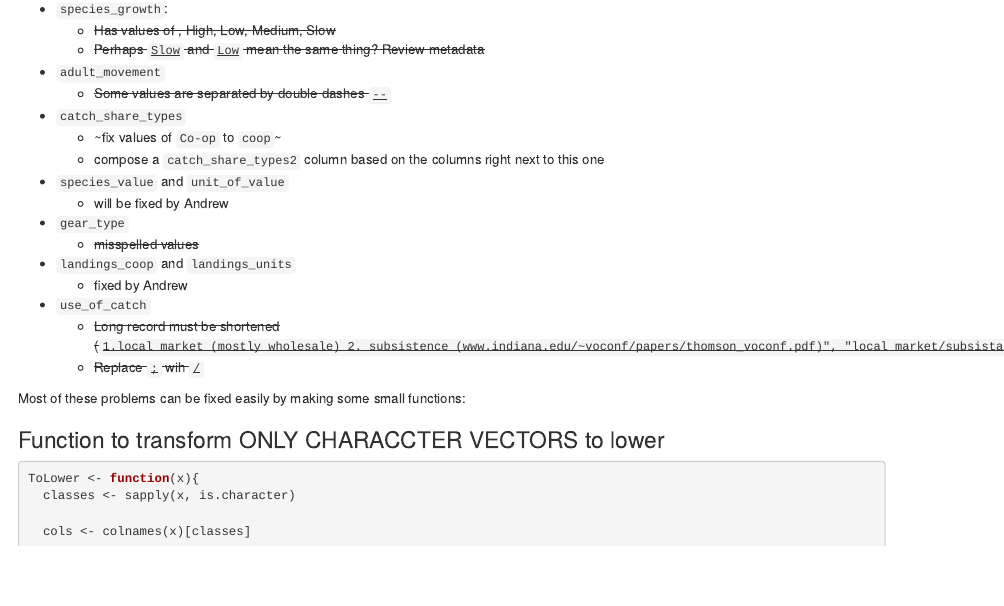
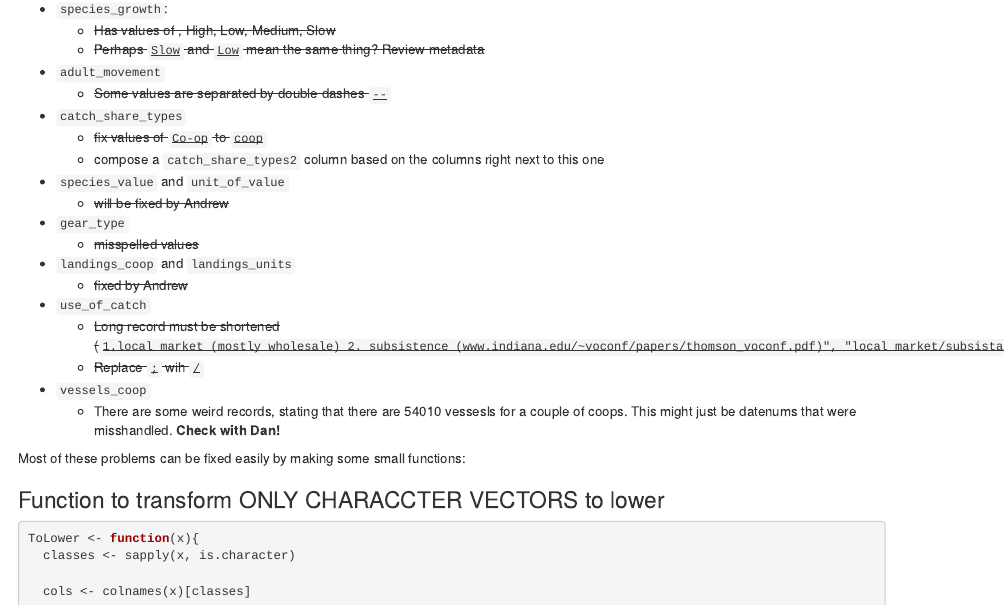
Before and after one commit to jcvdav/cooperatR, an R Markdown document (DBcleaning.Rmd): the page in a window 1100 px wide, from 13750 px down. Rendered offline with R 4.5, knitr and Pandoc, with nearby package versions; some code elsewhere in the file could not run offline.

Commit message:
Updated to-do list

```diff
--- a/DBcleaning.Rmd
+++ b/DBcleaning.Rmd
@@ -128,17 +128,19 @@ By reviewing each of the above, we can identify the following things we might wa
 - `adult_movement`
     - ~~Some values are separated by double dashes `--`~~
 - `catch_share_types`
-    - ~fix values of `Co-op` to `coop`~
+    - ~~fix values of `Co-op` to `coop`~~
     - compose a `catch_share_types2` column based on the columns right next to this one
 - `species_value` and `unit_of_value`
-    - will be fixed by Andrew
+    - ~~will be fixed by Andrew~~
 - `gear_type`
     - ~~misspelled values~~
 - `landings_coop` and `landings_units`
-    - fixed by Andrew
+    - ~~fixed by Andrew~~
 - `use_of_catch`
     - ~~Long record must be shortened (`1.local market (mostly wholesale) 2. subsistence (www.indiana.edu/~voconf/papers/thomson_voconf.pdf)", "local market/subsistance`)~~
     - ~~Replace `;` wih `/`~~
+- `vessels_coop`
+    - There are some weird records, stating that there are 54010 vessesls for a couple of coops. This might just be datenums that were misshandled. **Check with Dan!**
 
 Most of these problems can be fixed easily by making some small functions:
 
```
